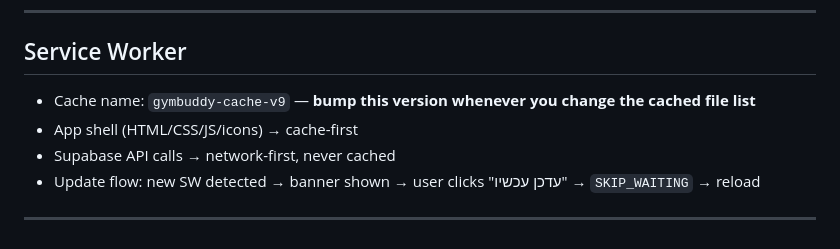
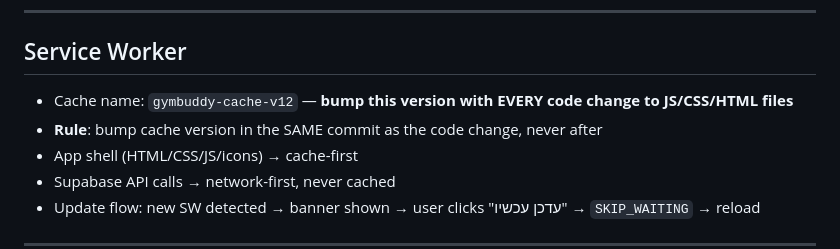
Before and after one commit to Shlomis23/gym_tracker, a Markdown page: CLAUDE.md, the part around the change. Rendered like a GitHub page.

Commit message:
Update CLAUDE.md: SW cache must be bumped in same commit as code changes
Co-Authored-By: Claude Sonnet 4.6 <noreply@anthropic.com>

```diff
--- a/CLAUDE.md
+++ b/CLAUDE.md
@@ -71,7 +71,8 @@ Migrations live in `supabase/migrations/`.
 
 ## Service Worker
 
-- Cache name: `gymbuddy-cache-v9` — **bump this version whenever you change the cached file list**
+- Cache name: `gymbuddy-cache-v12` — **bump this version with EVERY code change to JS/CSS/HTML files**
+- **Rule**: bump cache version in the SAME commit as the code change, never after
 - App shell (HTML/CSS/JS/icons) → cache-first
 - Supabase API calls → network-first, never cached
 - Update flow: new SW detected → banner shown → user clicks "עדכן עכשיו" → `SKIP_WAITING` → reload
```
